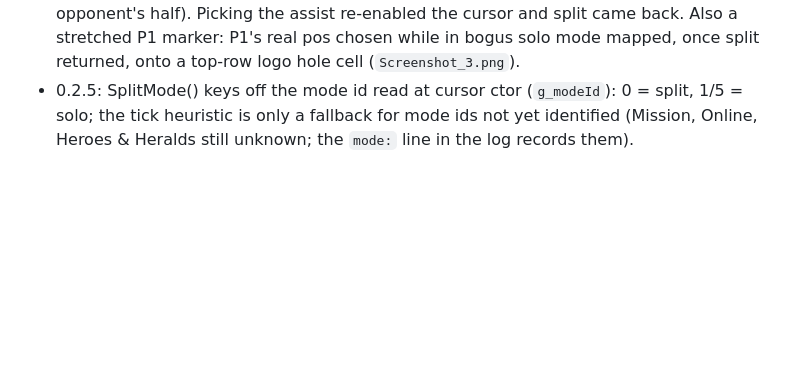
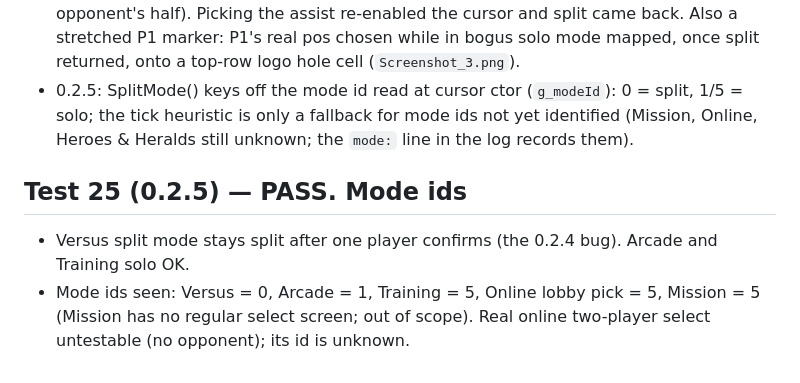
Before and after one commit to ragnaroky1/umvc3-pageturn, a Markdown page: NOTES.md, the part around the change. GitHub-like rendering; blank space fills up the shorter version.

Commit message:
NOTES: test 25 pass, mode ids for lobby/mission
Co-Authored-By: Claude Fable 5.1 <noreply@anthropic.com>

```diff
--- a/NOTES.md
+++ b/NOTES.md
@@ -251,3 +251,8 @@ CloneEngine.asi computes `gameBase + RVA` and writes inline patches (VirtualProt
 
 - Arcade and Training OK. Versus: once a player confirmed a character (assist not yet chosen), their cursor stopped ticking, so the 500 ms "both cursors ticking" heuristic flipped SplitMode() to solo and the other player could roam the full width (onto the opponent's half). Picking the assist re-enabled the cursor and split came back. Also a stretched P1 marker: P1's real pos chosen while in bogus solo mode mapped, once split returned, onto a top-row logo hole cell (`Screenshot_3.png`).
 - 0.2.5: SplitMode() keys off the mode id read at cursor ctor (`g_modeId`): 0 = split, 1/5 = solo; the tick heuristic is only a fallback for mode ids not yet identified (Mission, Online, Heroes & Heralds still unknown; the `mode:` line in the log records them).
+
+## Test 25 (0.2.5) — PASS. Mode ids
+
+- Versus split mode stays split after one player confirms (the 0.2.4 bug). Arcade and Training solo OK.
+- Mode ids seen: Versus = 0, Arcade = 1, Training = 5, Online lobby pick = 5, Mission = 5 (Mission has no regular select screen; out of scope). Real online two-player select untestable (no opponent); its id is unknown.
```
